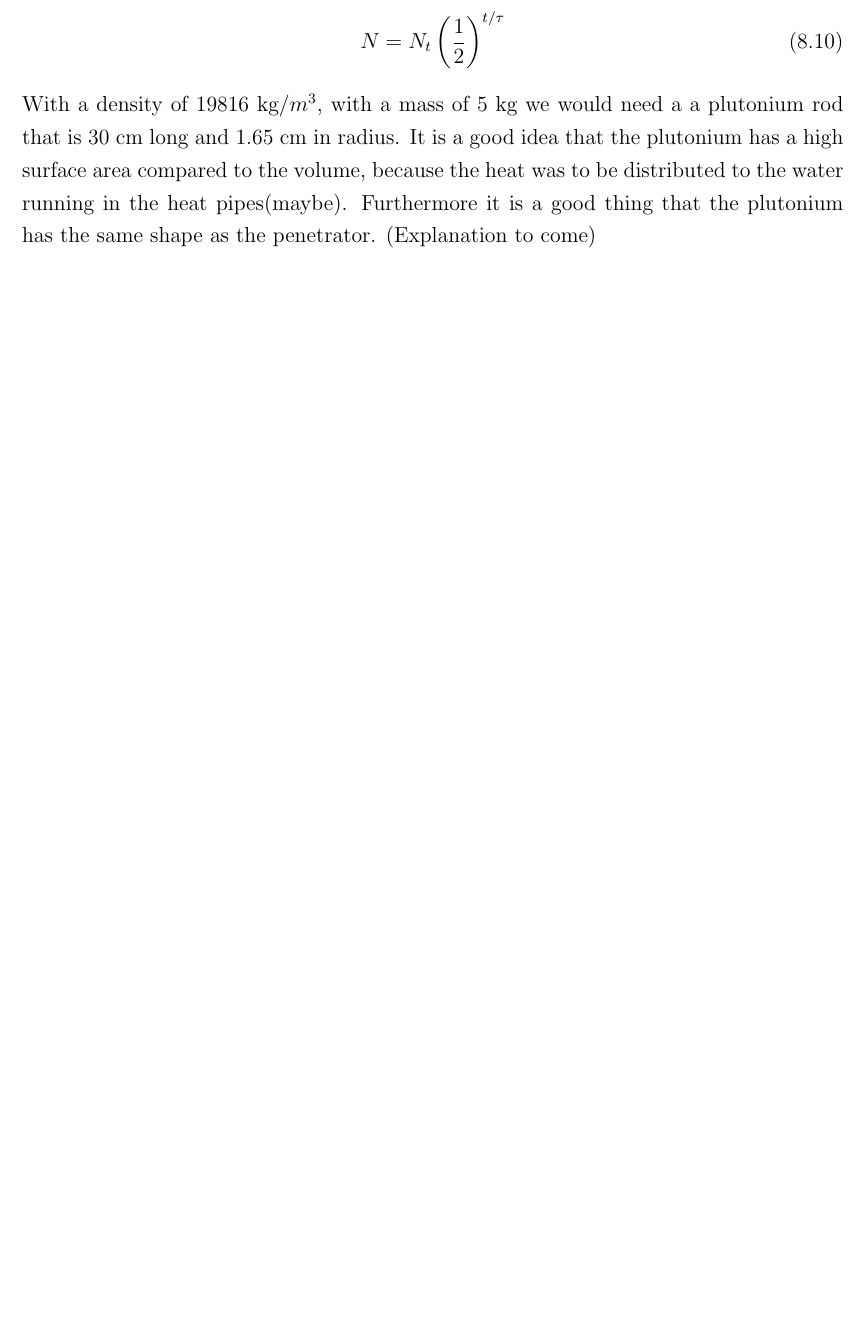
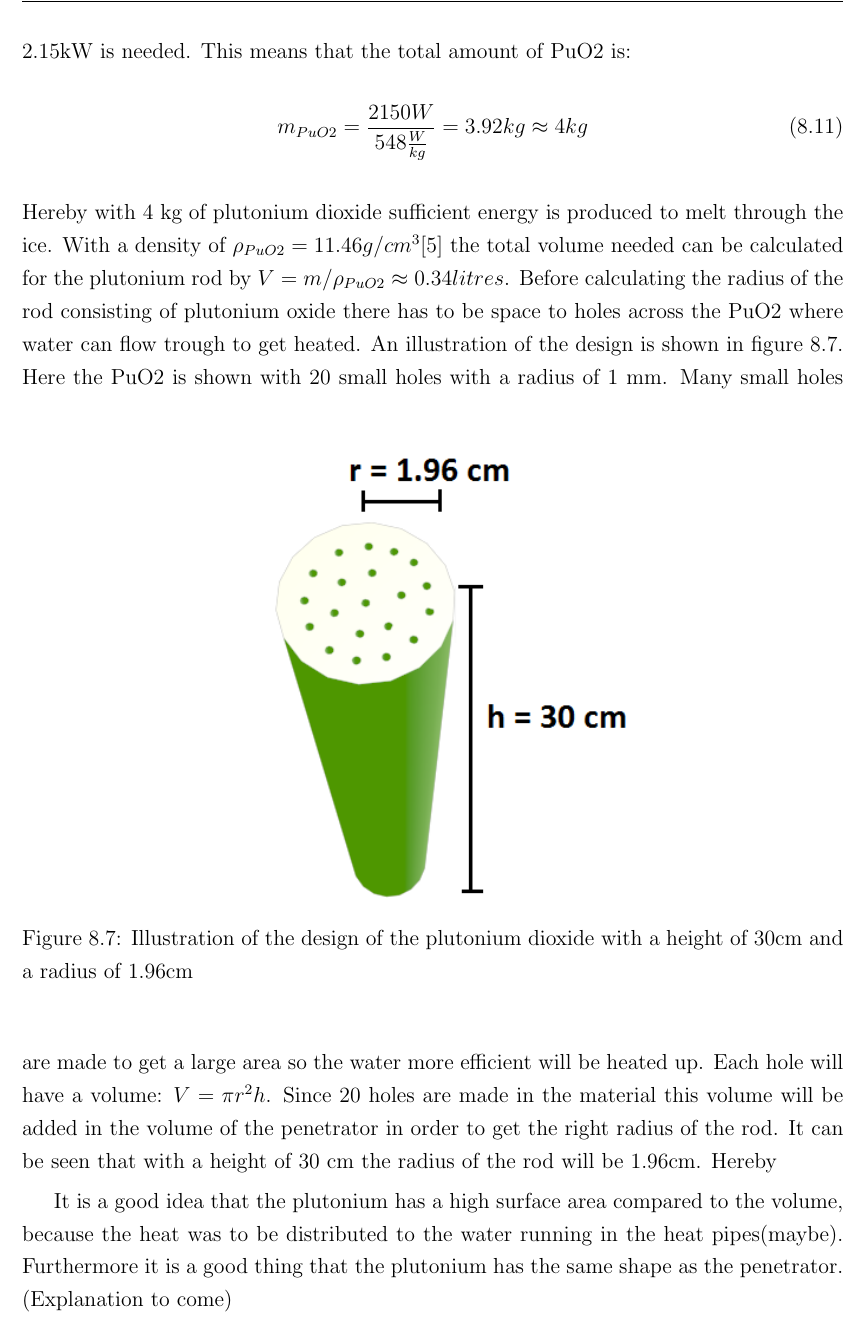
Before and after one commit to Lauszus/SpacecraftInstrumentationSystems30320, a LaTeX thesis (main.tex, which reads Penetrator.tex): part of page 63 of 109 before the commit and part of page 64 of 111 after it, cut at the place of the change, the shorter picture padded with empty space. Compiled offline with pdfLaTeX.

Commit message:
Text added

```diff
--- a/Penetrator.tex
+++ b/Penetrator.tex
@@ -167,2 +175,14 @@ Hereby the heat production is reduced from 671 J to $671J \cdot 0.865 = 580 J$.
 
 \noindent
+As mentioned each kg of plutonium oxide will produce about 548J each each second and 2.15kW is needed. This means that the total amount of PuO2 is:
+\begin{equation}
+m_{PuO2} = \frac{2150W}{548 \frac{W}{kg}} = 3.92 kg \approx 4 kg
+\end{equation}
+Hereby with 4 kg of plutonium dioxide sufficient energy is produced to melt through the ice. With a density of $\rho_{PuO2} = 11.46 g/cm^3$\cite{golovnin2001a} the total volume needed can be calculated for the plutonium rod by $V = m/\rho_{PuO2} \approx 0.34 litres$. Before calculating the radius of the rod consisting of plutonium oxide there has to be space to holes across the PuO2 where water can flow trough to get heated. An illustration of the design is shown in figure \ref{fig:RTGcenter}.
+\begin{figure}[htb]
+  \centering
+  \includegraphics[width=0.5\textwidth]{figures/Ricardo/RTG3.png}
+  \caption{Illustration of the design of the plutonium dioxide with a height of 30cm and a radius of 1.96cm}
+  \label{fig:RTGcenter}
+\end{figure}
+Here the PuO2 is shown with 20 small holes with a radius of 1 mm. Many small holes are made to get a large area so the water more efficient will be heated up. Each hole will have a volume: $V = \pi r^2 h$. Since 20 holes are made in the material this volume will be added in the volume of the penetrator in order to get the right radius of the rod. It can be seen that with a height of 30 cm the radius of the rod will be 1.96cm. Hereby
@@ -170,5 +189,6 @@ The RTG will be used both as the electric generator and the thermal energy gener
 
 
 
+ It is a good idea that the plutonium has a high surface area compared to the volume, because the heat was to be distributed to the water running in the heat pipes(maybe). Furthermore it is a good thing that the plutonium has the same shape as the penetrator. (Explanation to come)
 
 
@@ -178,6 +197,0 @@ The RTG will be used both as the electric generator and the thermal energy gener
-\begin{equation}
-N = N_t \left(\frac{1}{2}\right)^{t/\tau}
-\end{equation}
-
-\noindent
-With a density of 19816 kg$/m^3$, with a mass of 5 kg we would need a a plutonium rod that is 30 cm long and 1.65 cm in radius. It is a good idea that the plutonium has a high surface area compared to the volume, because the heat was to be distributed to the water running in the heat pipes(maybe). Furthermore it is a good thing that the plutonium has the same shape as the penetrator. (Explanation to come)
```
Also changed, not shown: figures/Ricardo/RTG3.png, Penetrator.tex (29 more changed lines).
